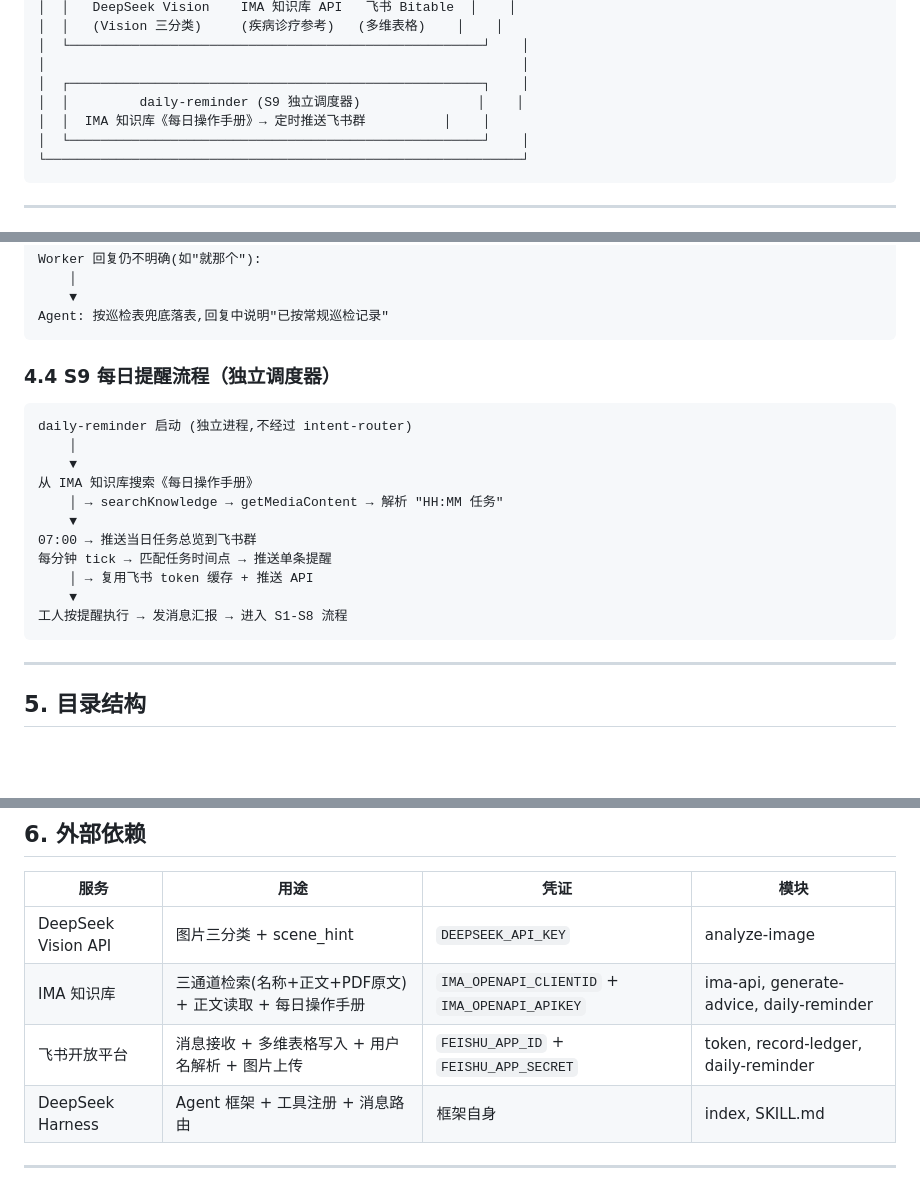
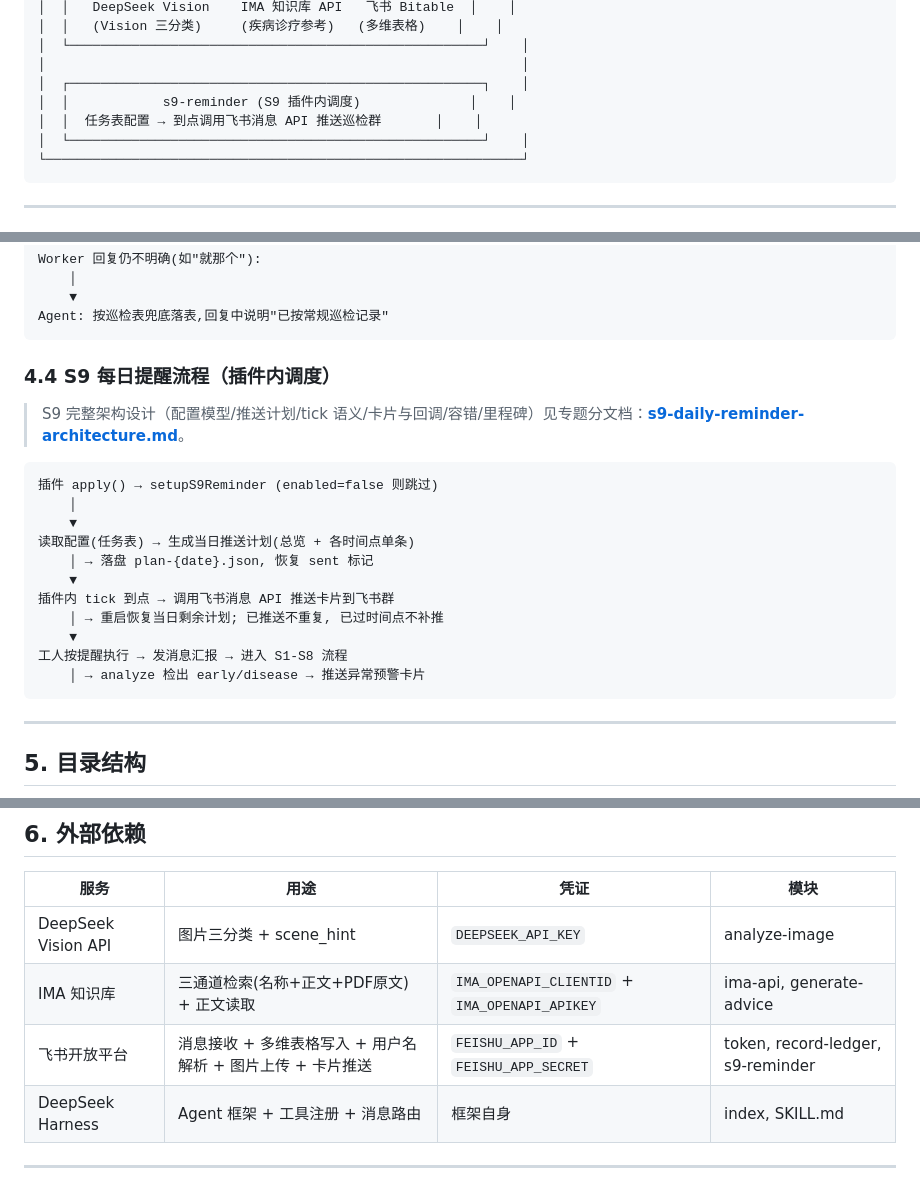
Before and after one commit to G00F000/dsh-aquasense, a Markdown page: docs/architecture.md, 3 parts joined by grey strips. GitHub-like rendering; blank space fills up the shorter version.

````diff
--- a/docs/architecture.md
+++ b/docs/architecture.md
@@ -47,8 +47,8 @@ dsh-aquasense 是一个基于 DeepSeek Harness (DSH) 的水产养殖 AI 巡检
 │  └─────────────────────────────────────────────────────┘    │
 │                                                             │
 │  ┌─────────────────────────────────────────────────────┐    │
-│  │         daily-reminder (S9 独立调度器)               │    │
-│  │  IMA 知识库《每日操作手册》→ 定时推送飞书群          │    │
+│  │            s9-reminder (S9 插件内调度)              │    │
+│  │  任务表配置 → 到点调用飞书消息 API 推送巡检群       │    │
 │  └─────────────────────────────────────────────────────┘    │
 └─────────────────────────────────────────────────────────────┘
 ```
@@ -758,20 +758,22 @@ Worker 回复仍不明确(如"就那个"):
 Agent: 按巡检表兜底落表,回复中说明"已按常规巡检记录"
 ```
 
-### 4.4 S9 每日提醒流程（独立调度器）
+### 4.4 S9 每日提醒流程（插件内调度）
+
+> S9 完整架构设计（配置模型/推送计划/tick 语义/卡片与回调/容错/里程碑）见专题分文档：**[s9-daily-reminder-architecture.md](./s9-daily-reminder-architecture.md)**。
 
 ```
-daily-reminder 启动 (独立进程,不经过 intent-router)
+插件 apply() → setupS9Reminder (enabled=false 则跳过)
     │
     ▼
-从 IMA 知识库搜索《每日操作手册》
-    │ → searchKnowledge → getMediaContent → 解析 "HH:MM 任务"
+读取配置(任务表) → 生成当日推送计划(总览 + 各时间点单条)
+    │ → 落盘 plan-{date}.json, 恢复 sent 标记
     ▼
-07:00 → 推送当日任务总览到飞书群
-每分钟 tick → 匹配任务时间点 → 推送单条提醒
-    │ → 复用飞书 token 缓存 + 推送 API
+插件内 tick 到点 → 调用飞书消息 API 推送卡片到飞书群
+    │ → 重启恢复当日剩余计划; 已推送不重复, 已过时间点不补推
     ▼
 工人按提醒执行 → 发消息汇报 → 进入 S1-S8 流程
+    │ → analyze 检出 early/disease → 推送异常预警卡片
 ```
 
 ---
@@ -828,8 +831,8 @@ dsh-aquasense/
 | 服务 | 用途 | 凭证 | 模块 |
 |------|------|------|------|
 | DeepSeek Vision API | 图片三分类 + scene_hint | `DEEPSEEK_API_KEY` | analyze-image |
-| IMA 知识库 | 三通道检索(名称+正文+PDF原文) + 正文读取 + 每日操作手册 | `IMA_OPENAPI_CLIENTID` + `IMA_OPENAPI_APIKEY` | ima-api, generate-advice, daily-reminder |
-| 飞书开放平台 | 消息接收 + 多维表格写入 + 用户名解析 + 图片上传 | `FEISHU_APP_ID` + `FEISHU_APP_SECRET` | token, record-ledger, daily-reminder |
+| IMA 知识库 | 三通道检索(名称+正文+PDF原文) + 正文读取 | `IMA_OPENAPI_CLIENTID` + `IMA_OPENAPI_APIKEY` | ima-api, generate-advice |
+| 飞书开放平台 | 消息接收 + 多维表格写入 + 用户名解析 + 图片上传 + 卡片推送 | `FEISHU_APP_ID` + `FEISHU_APP_SECRET` | token, record-ledger, s9-reminder |
 | DeepSeek Harness | Agent 框架 + 工具注册 + 消息路由 | 框架自身 | index, SKILL.md |
 
 ---
````
Also changed, not shown: other parts of docs/architecture.md (+5 -4 lines), docs/requirements.md (+44 -56 lines), docs/s9-daily-reminder-architecture.md (added, +482 -0 lines).
